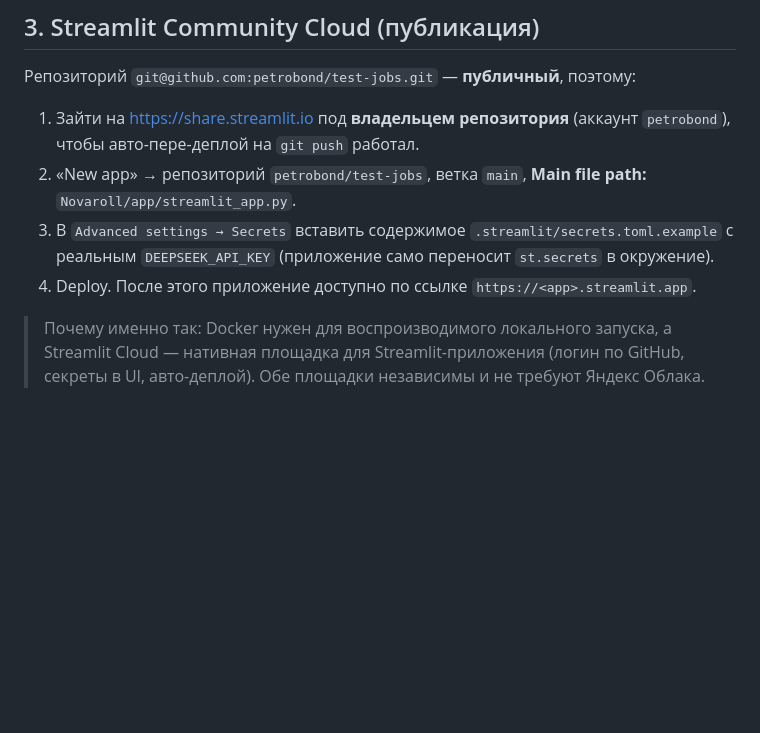
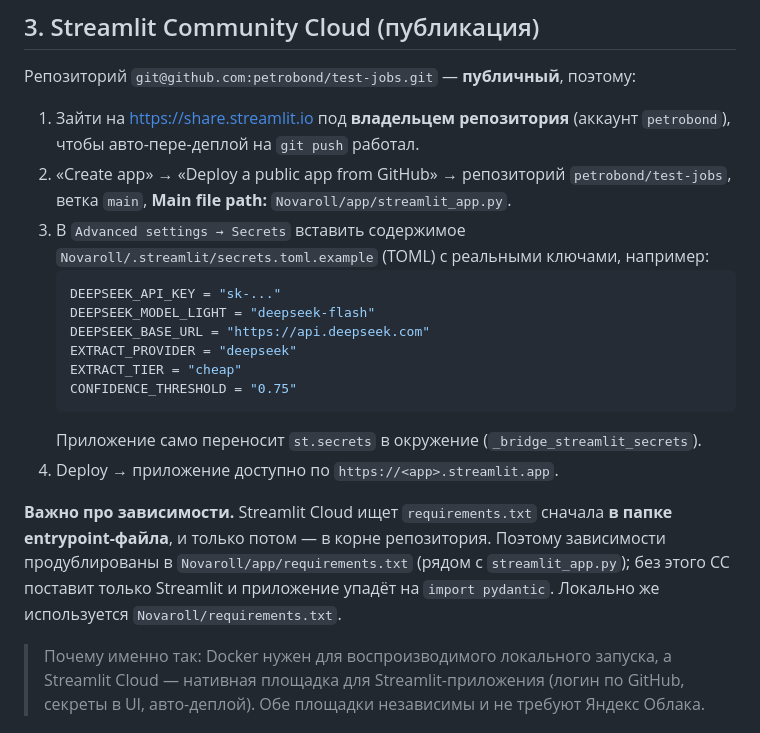
Before and after one commit to petrobond/test-jobs, a Markdown page: Novaroll/docs/04-deployment.md, the part around the change. GitHub-like rendering; blank space fills up the shorter version.

Commit message:
Novaroll: уточнена инструкция по Streamlit Cloud (requirements в папке entrypoint)

````diff
--- a/Novaroll/docs/04-deployment.md
+++ b/Novaroll/docs/04-deployment.md
@@ -30,10 +30,25 @@ docker run --rm -p 8501:8501 --env-file .env novaroll-crm-card
 
 1. Зайти на https://share.streamlit.io под **владельцем репозитория** (аккаунт `petrobond`),
    чтобы авто-пере-деплой на `git push` работал.
-2. «New app» → репозиторий `petrobond/test-jobs`, ветка `main`, **Main file path:** `Novaroll/app/streamlit_app.py`.
-3. В `Advanced settings → Secrets` вставить содержимое `.streamlit/secrets.toml.example`
-   с реальным `DEEPSEEK_API_KEY` (приложение само переносит `st.secrets` в окружение).
-4. Deploy. После этого приложение доступно по ссылке `https://<app>.streamlit.app`.
+2. «Create app» → «Deploy a public app from GitHub» → репозиторий `petrobond/test-jobs`,
+   ветка `main`, **Main file path:** `Novaroll/app/streamlit_app.py`.
+3. В `Advanced settings → Secrets` вставить содержимое `Novaroll/.streamlit/secrets.toml.example`
+   (TOML) с реальными ключами, например:
+   ```toml
+   DEEPSEEK_API_KEY = "sk-..."
+   DEEPSEEK_MODEL_LIGHT = "deepseek-flash"
+   DEEPSEEK_BASE_URL = "https://api.deepseek.com"
+   EXTRACT_PROVIDER = "deepseek"
+   EXTRACT_TIER = "cheap"
+   CONFIDENCE_THRESHOLD = "0.75"
+   ```
+   Приложение само переносит `st.secrets` в окружение (`_bridge_streamlit_secrets`).
+4. Deploy → приложение доступно по `https://<app>.streamlit.app`.
+
+**Важно про зависимости.** Streamlit Cloud ищет `requirements.txt` сначала **в папке entrypoint-файла**,
+и только потом — в корне репозитория. Поэтому зависимости продублированы в
+`Novaroll/app/requirements.txt` (рядом с `streamlit_app.py`); без этого CC поставит только Streamlit
+и приложение упадёт на `import pydantic`. Локально же используется `Novaroll/requirements.txt`.
 
 > Почему именно так: Docker нужен для воспроизводимого локального запуска, а Streamlit Cloud —
 > нативная площадка для Streamlit-приложения (логин по GitHub, секреты в UI, авто-деплой).
````
